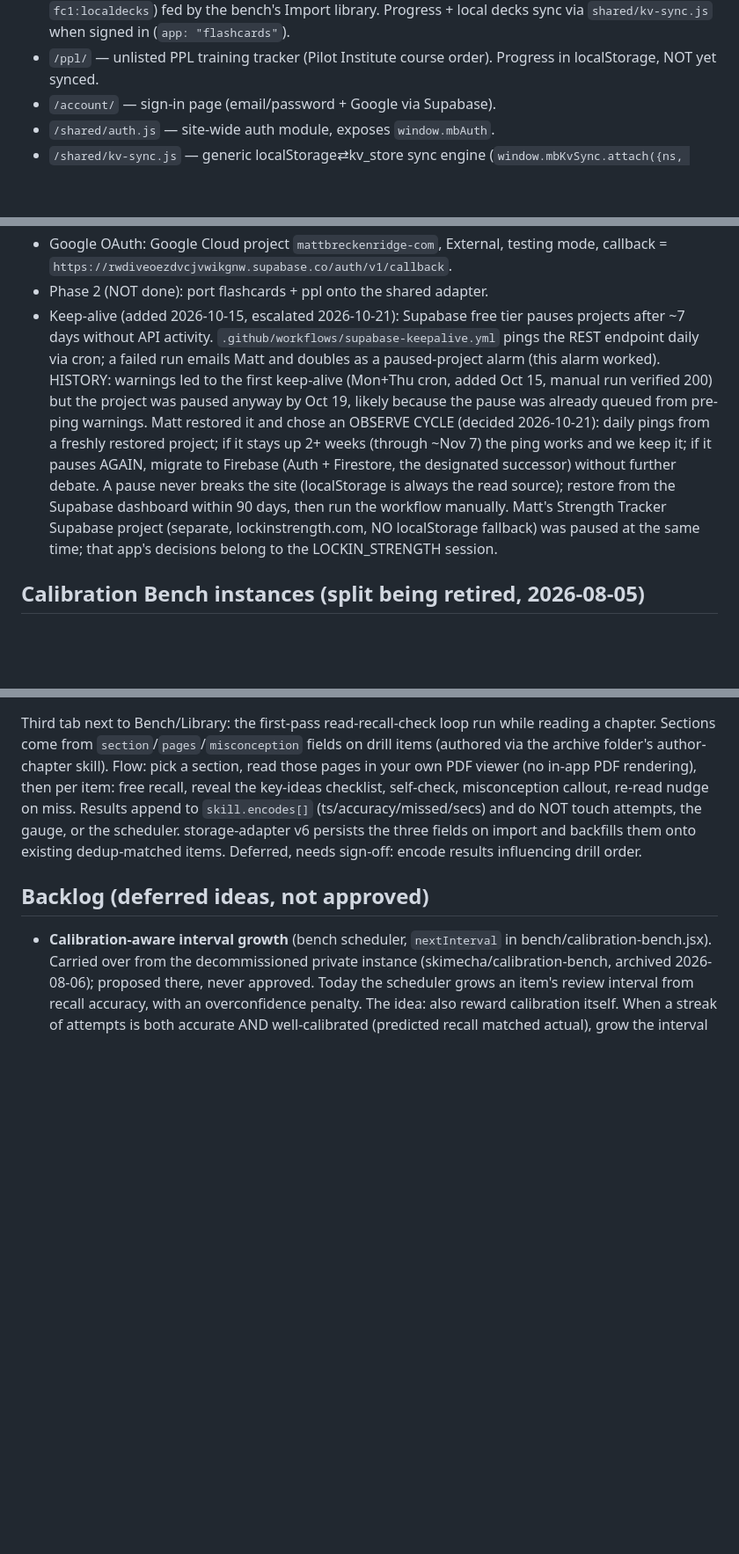
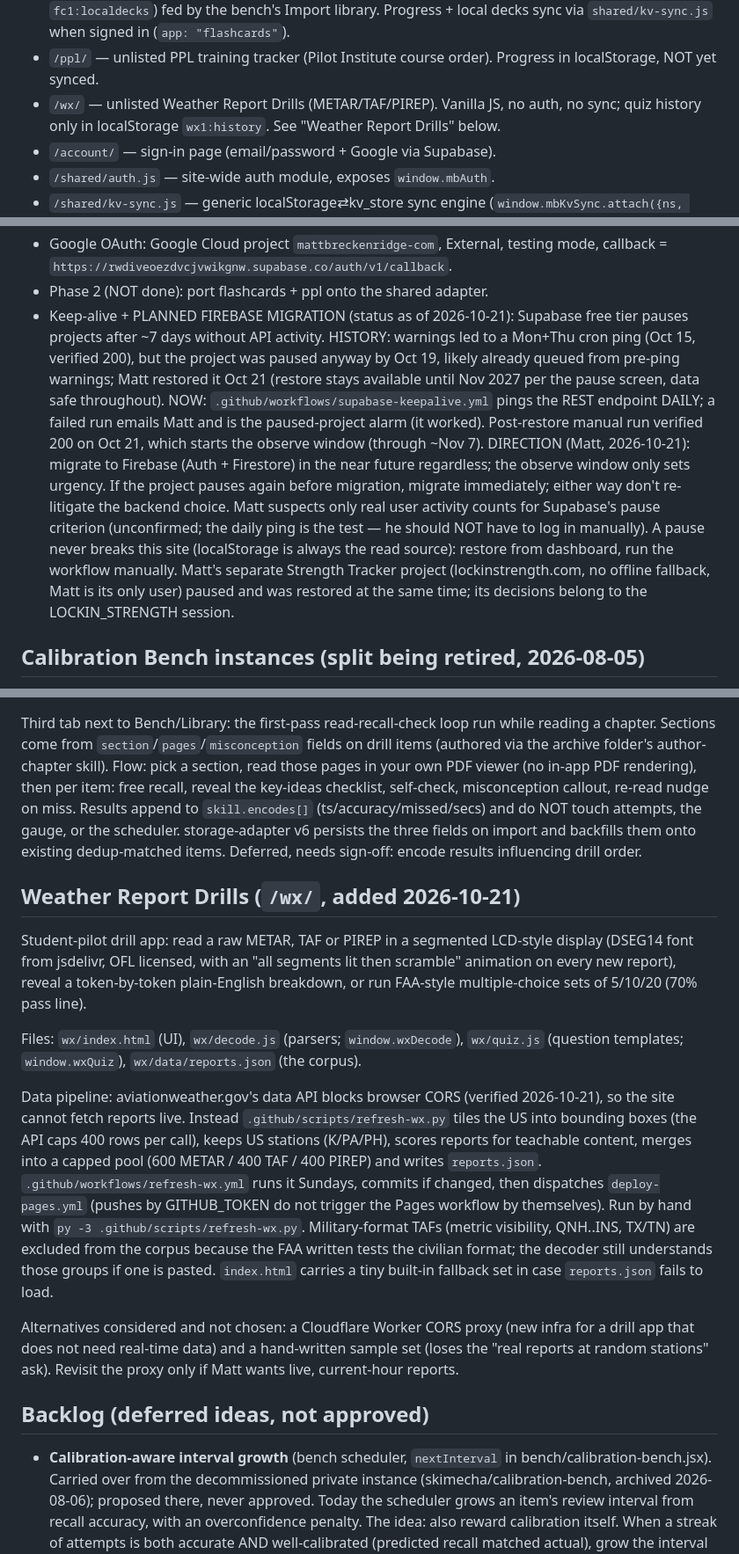
Before and after one commit to skimecha/mattbreckenridge-com, a Markdown page: CLAUDE.md, 3 parts joined by grey strips. Shown at 88% size. Rendered like a GitHub page; blank space fills up the shorter version.

```diff
--- a/CLAUDE.md
+++ b/CLAUDE.md
@@ -35,6 +35,9 @@ in `.claude/launch.json`, python http.server on :8765).
   decks sync via `shared/kv-sync.js` when signed in (`app: "flashcards"`).
 - `/ppl/` — unlisted PPL training tracker (Pilot Institute course order).
   Progress in localStorage, NOT yet synced.
+- `/wx/` — unlisted Weather Report Drills (METAR/TAF/PIREP). Vanilla JS,
+  no auth, no sync; quiz history only in localStorage `wx1:history`.
+  See "Weather Report Drills" below.
 - `/account/` — sign-in page (email/password + Google via Supabase).
 - `/shared/auth.js` — site-wide auth module, exposes `window.mbAuth`.
 - `/shared/kv-sync.js` — generic localStorage⇄kv_store sync engine
@@ -60,23 +63,27 @@ Supabase project `rwdiveoezdvcjvwikgnw` (org Skimecha, free tier).
 - Google OAuth: Google Cloud project `mattbreckenridge-com`, External,
   testing mode, callback = `https://rwdiveoezdvcjvwikgnw.supabase.co/auth/v1/callback`.
 - Phase 2 (NOT done): port flashcards + ppl onto the shared adapter.
-- Keep-alive (added 2026-10-15, escalated 2026-10-21): Supabase free
-  tier pauses projects after ~7 days without API activity.
-  `.github/workflows/supabase-keepalive.yml` pings the REST endpoint
-  daily via cron; a failed run emails Matt and doubles as a
-  paused-project alarm (this alarm worked). HISTORY: warnings led to the
-  first keep-alive (Mon+Thu cron, added Oct 15, manual run verified 200)
-  but the project was paused anyway by Oct 19, likely because the pause
-  was already queued from pre-ping warnings. Matt restored it and chose
-  an OBSERVE CYCLE (decided 2026-10-21): daily pings from a freshly
-  restored project; if it stays up 2+ weeks (through ~Nov 7) the ping
-  works and we keep it; if it pauses AGAIN, migrate to Firebase (Auth +
-  Firestore, the designated successor) without further debate. A pause
-  never breaks the site (localStorage is always the read source);
-  restore from the Supabase dashboard within 90 days, then run the
-  workflow manually. Matt's Strength Tracker Supabase project (separate,
-  lockinstrength.com, NO localStorage fallback) was paused at the same
-  time; that app's decisions belong to the LOCKIN_STRENGTH session.
+- Keep-alive + PLANNED FIREBASE MIGRATION (status as of 2026-10-21):
+  Supabase free tier pauses projects after ~7 days without API activity.
+  HISTORY: warnings led to a Mon+Thu cron ping (Oct 15, verified 200),
+  but the project was paused anyway by Oct 19, likely already queued
+  from pre-ping warnings; Matt restored it Oct 21 (restore stays
+  available until Nov 2027 per the pause screen, data safe throughout).
+  NOW: `.github/workflows/supabase-keepalive.yml` pings the REST
+  endpoint DAILY; a failed run emails Matt and is the paused-project
+  alarm (it worked). Post-restore manual run verified 200 on Oct 21,
+  which starts the observe window (through ~Nov 7). DIRECTION (Matt,
+  2026-10-21): migrate to Firebase (Auth + Firestore) in the near
+  future regardless; the observe window only sets urgency. If the
+  project pauses again before migration, migrate immediately; either
+  way don't re-litigate the backend choice. Matt suspects only real
+  user activity counts for Supabase's pause criterion (unconfirmed;
+  the daily ping is the test — he should NOT have to log in manually).
+  A pause never breaks this site (localStorage is always the read
+  source): restore from dashboard, run the workflow manually. Matt's
+  separate Strength Tracker project (lockinstrength.com, no offline
+  fallback, Matt is its only user) paused and was restored at the same
+  time; its decisions belong to the LOCKIN_STRENGTH session.
 
 ## Calibration Bench instances (split being retired, 2026-08-05)
 
@@ -121,6 +128,37 @@ touch attempts, the gauge, or the scheduler. storage-adapter v6 persists
 the three fields on import and backfills them onto existing dedup-matched
 items. Deferred, needs sign-off: encode results influencing drill order.
 
+## Weather Report Drills (`/wx/`, added 2026-10-21)
+
+Student-pilot drill app: read a raw METAR, TAF or PIREP in a segmented
+LCD-style display (DSEG14 font from jsdelivr, OFL licensed, with an
+"all segments lit then scramble" animation on every new report), reveal a
+token-by-token plain-English breakdown, or run FAA-style multiple-choice
+sets of 5/10/20 (70% pass line).
+
+Files: `wx/index.html` (UI), `wx/decode.js` (parsers; `window.wxDecode`),
+`wx/quiz.js` (question templates; `window.wxQuiz`),
+`wx/data/reports.json` (the corpus).
+
+Data pipeline: aviationweather.gov's data API blocks browser CORS (verified
+2026-10-21), so the site cannot fetch reports live. Instead
+`.github/scripts/refresh-wx.py` tiles the US into bounding boxes (the API
+caps 400 rows per call), keeps US stations (K/PA/PH), scores reports for
+teachable content, merges into a capped pool (600 METAR / 400 TAF / 400
+PIREP) and writes `reports.json`. `.github/workflows/refresh-wx.yml` runs
+it Sundays, commits if changed, then dispatches `deploy-pages.yml`
+(pushes by GITHUB_TOKEN do not trigger the Pages workflow by themselves).
+Run by hand with `py -3 .github/scripts/refresh-wx.py`. Military-format
+TAFs (metric visibility, QNH..INS, TX/TN) are excluded from the corpus
+because the FAA written tests the civilian format; the decoder still
+understands those groups if one is pasted. `index.html` carries a tiny
+built-in fallback set in case `reports.json` fails to load.
+
+Alternatives considered and not chosen: a Cloudflare Worker CORS proxy
+(new infra for a drill app that does not need real-time data) and a
+hand-written sample set (loses the "real reports at random stations"
+ask). Revisit the proxy only if Matt wants live, current-hour reports.
+
 ## Backlog (deferred ideas, not approved)
 
 - **Calibration-aware interval growth** (bench scheduler,
```
